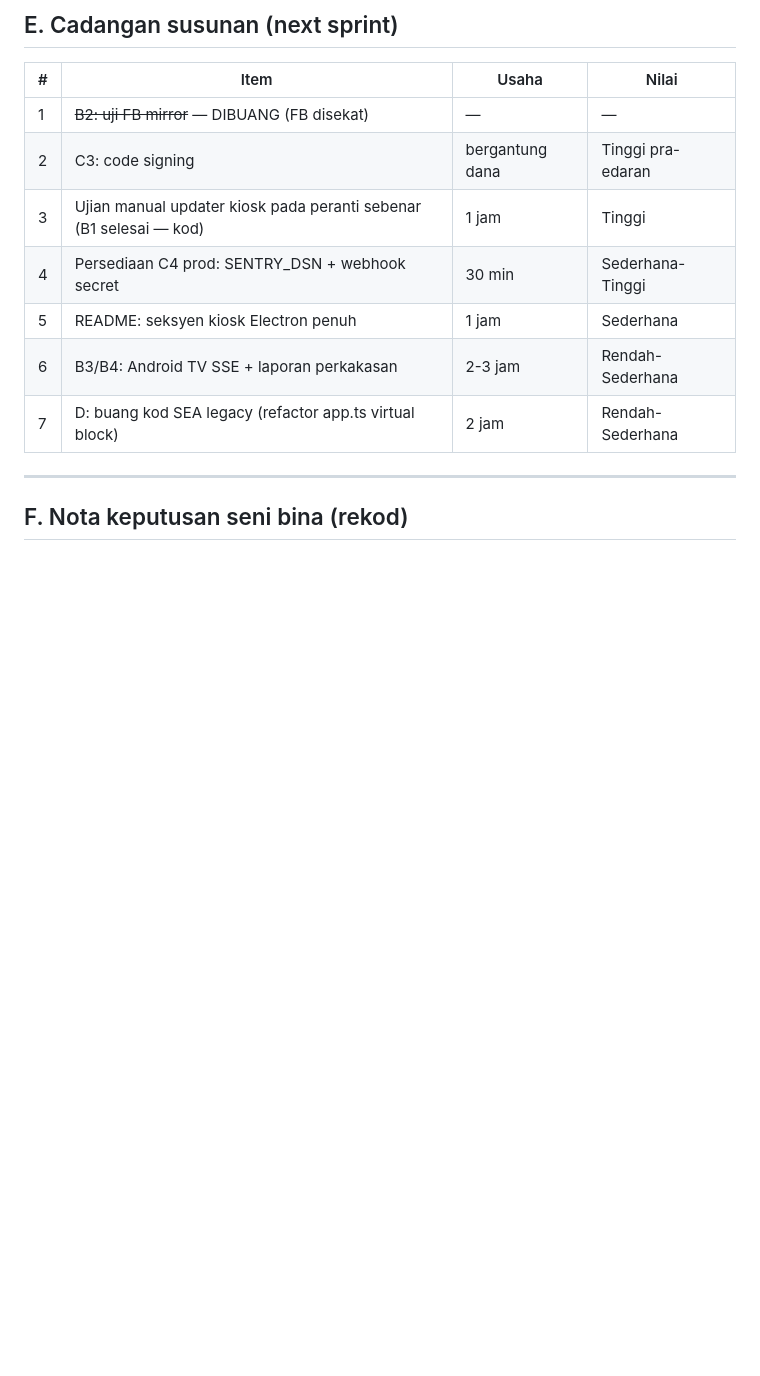
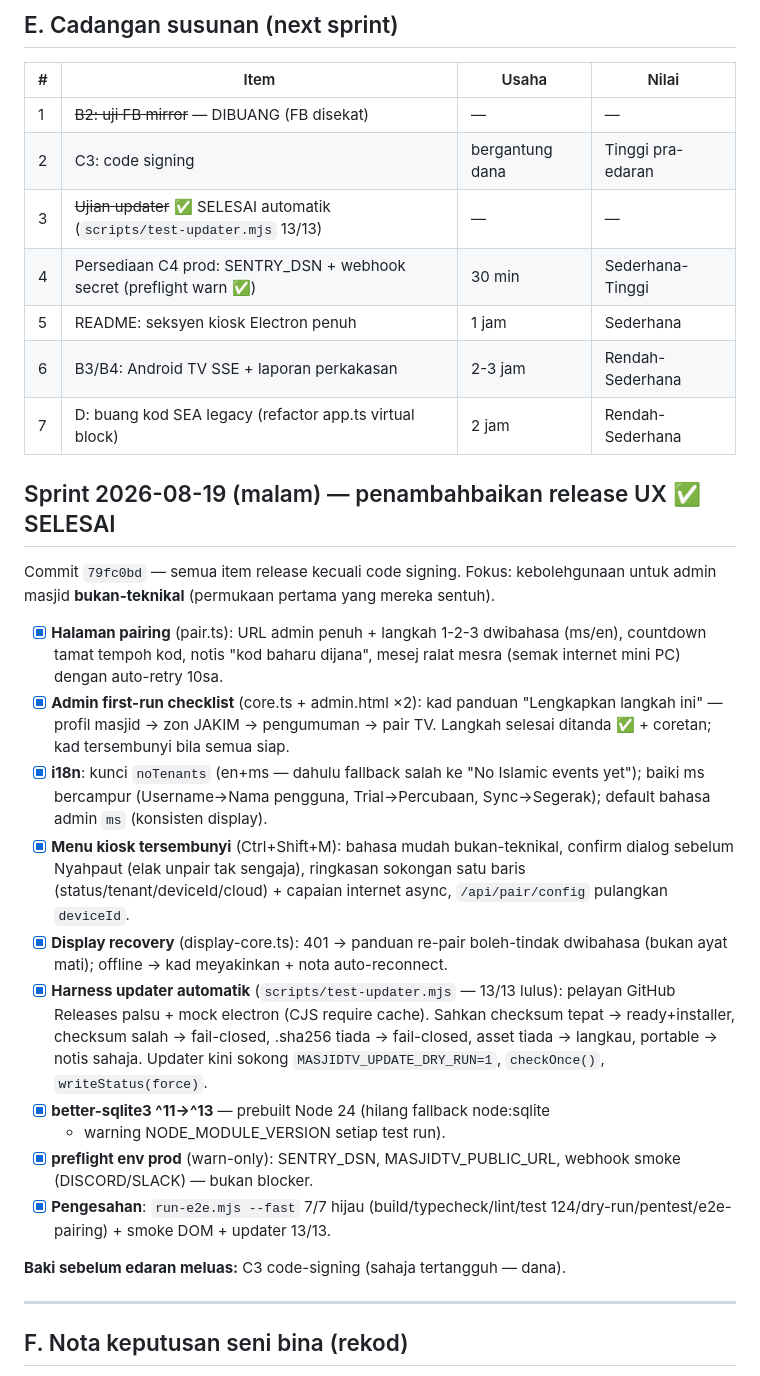
Before and after one commit to farisareziq/MasjidTV, a Markdown page: PLAN.md, the part around the change. Drawn GitHub-style; blank space fills up the shorter version.

Commit message:
docs: PLAN.md — sprint malam selesai (release UX: pairing, first-run, i18n, menu kiosk, display recovery, harness updater 13/13, better-sqlite3 13)

```diff
--- a/PLAN.md
+++ b/PLAN.md
@@ -131,11 +131,45 @@ Smart App Control menyekat exe tidak ditandatangani (dilalui "Run anyway" semasa
 |---|---|---|---|
 | 1 | ~~B2: uji FB mirror~~ — DIBUANG (FB disekat) | — | — |
 | 2 | C3: code signing | bergantung dana | Tinggi pra-edaran |
-| 3 | Ujian manual updater kiosk pada peranti sebenar (B1 selesai — kod) | 1 jam | Tinggi |
-| 4 | Persediaan C4 prod: SENTRY_DSN + webhook secret | 30 min | Sederhana-Tinggi |
+| 3 | ~~Ujian updater~~ ✅ SELESAI automatik (`scripts/test-updater.mjs` 13/13) | — | — |
+| 4 | Persediaan C4 prod: SENTRY_DSN + webhook secret (preflight warn ✅) | 30 min | Sederhana-Tinggi |
 | 5 | README: seksyen kiosk Electron penuh | 1 jam | Sederhana |
 | 6 | B3/B4: Android TV SSE + laporan perkakasan | 2-3 jam | Rendah-Sederhana |
 | 7 | D: buang kod SEA legacy (refactor app.ts virtual block) | 2 jam | Rendah-Sederhana |
+
+## Sprint 2026-08-19 (malam) — penambahbaikan release UX ✅ SELESAI
+
+Commit `79fc0bd` — semua item release kecuali code signing. Fokus: kebolehgunaan
+untuk admin masjid **bukan-teknikal** (permukaan pertama yang mereka sentuh).
+
+- [x] **Halaman pairing** (pair.ts): URL admin penuh + langkah 1-2-3 dwibahasa
+  (ms/en), countdown tamat tempoh kod, notis "kod baharu dijana", mesej ralat
+  mesra (semak internet mini PC) dengan auto-retry 10sa.
+- [x] **Admin first-run checklist** (core.ts + admin.html ×2): kad panduan
+  "Lengkapkan langkah ini" — profil masjid → zon JAKIM → pengumuman → pair TV.
+  Langkah selesai ditanda ✅ + coretan; kad tersembunyi bila semua siap.
+- [x] **i18n**: kunci `noTenants` (en+ms — dahulu fallback salah ke
+  "No Islamic events yet"); baiki ms bercampur (Username→Nama pengguna,
+  Trial→Percubaan, Sync→Segerak); default bahasa admin `ms` (konsisten display).
+- [x] **Menu kiosk tersembunyi** (Ctrl+Shift+M): bahasa mudah bukan-teknikal,
+  confirm dialog sebelum Nyahpaut (elak unpair tak sengaja), ringkasan sokongan
+  satu baris (status/tenant/deviceId/cloud) + capaian internet async,
+  `/api/pair/config` pulangkan `deviceId`.
+- [x] **Display recovery** (display-core.ts): 401 → panduan re-pair boleh-tindak
+  dwibahasa (bukan ayat mati); offline → kad meyakinkan + nota auto-reconnect.
+- [x] **Harness updater automatik** (`scripts/test-updater.mjs` — 13/13 lulus):
+  pelayan GitHub Releases palsu + mock electron (CJS require cache). Sahkan
+  checksum tepat → ready+installer, checksum salah → fail-closed, .sha256 tiada
+  → fail-closed, asset tiada → langkau, portable → notis sahaja. Updater kini
+  sokong `MASJIDTV_UPDATE_DRY_RUN=1`, `checkOnce()`, `writeStatus(force)`.
+- [x] **better-sqlite3 ^11→^13** — prebuilt Node 24 (hilang fallback node:sqlite
+  + warning NODE_MODULE_VERSION setiap test run).
+- [x] **preflight env prod** (warn-only): SENTRY_DSN, MASJIDTV_PUBLIC_URL,
+  webhook smoke (DISCORD/SLACK) — bukan blocker.
+- [x] **Pengesahan**: `run-e2e.mjs --fast` 7/7 hijau (build/typecheck/lint/test
+  124/dry-run/pentest/e2e-pairing) + smoke DOM + updater 13/13.
+
+**Baki sebelum edaran meluas:** C3 code-signing (sahaja tertangguh — dana).
 
 ---
 
```
